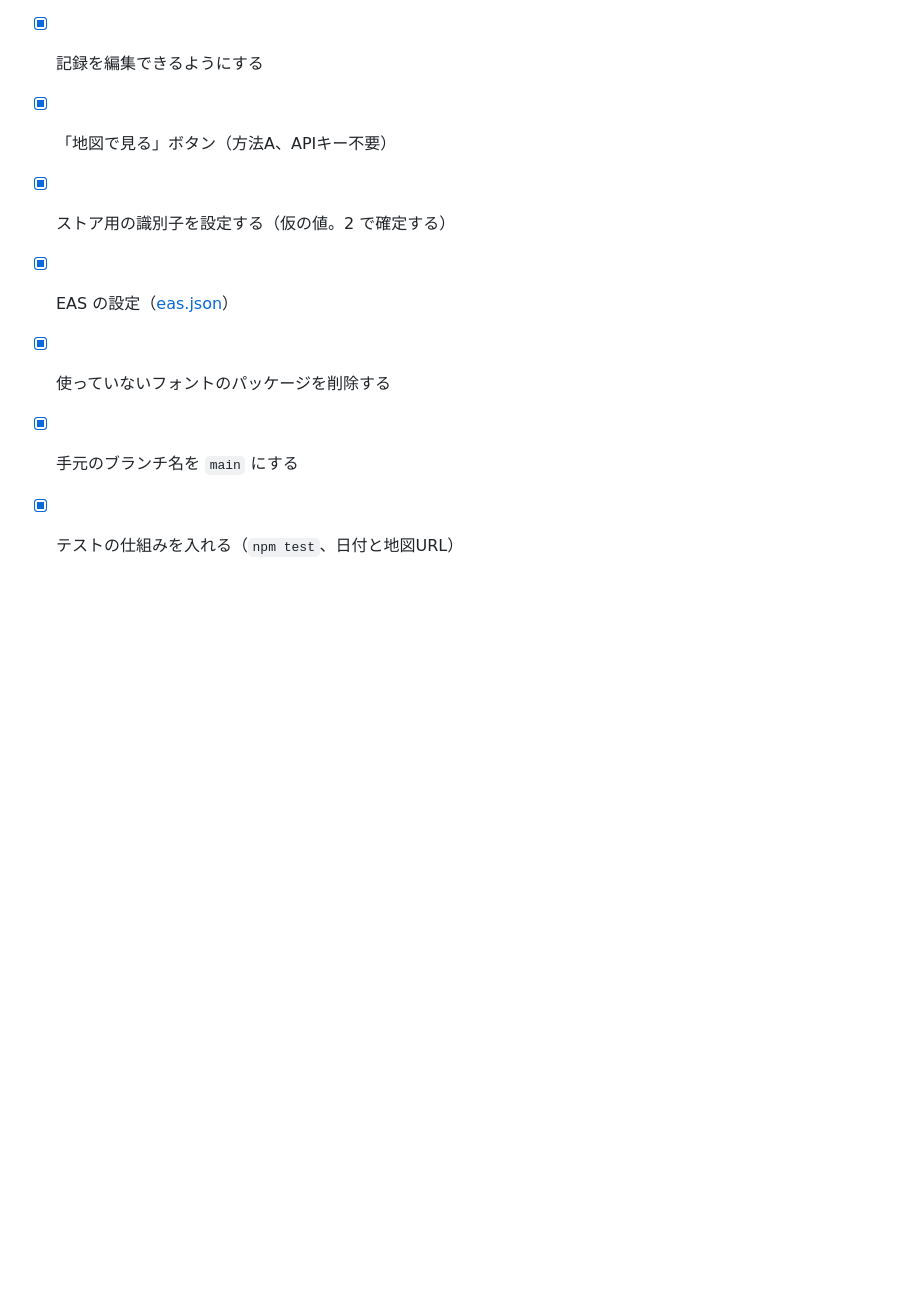
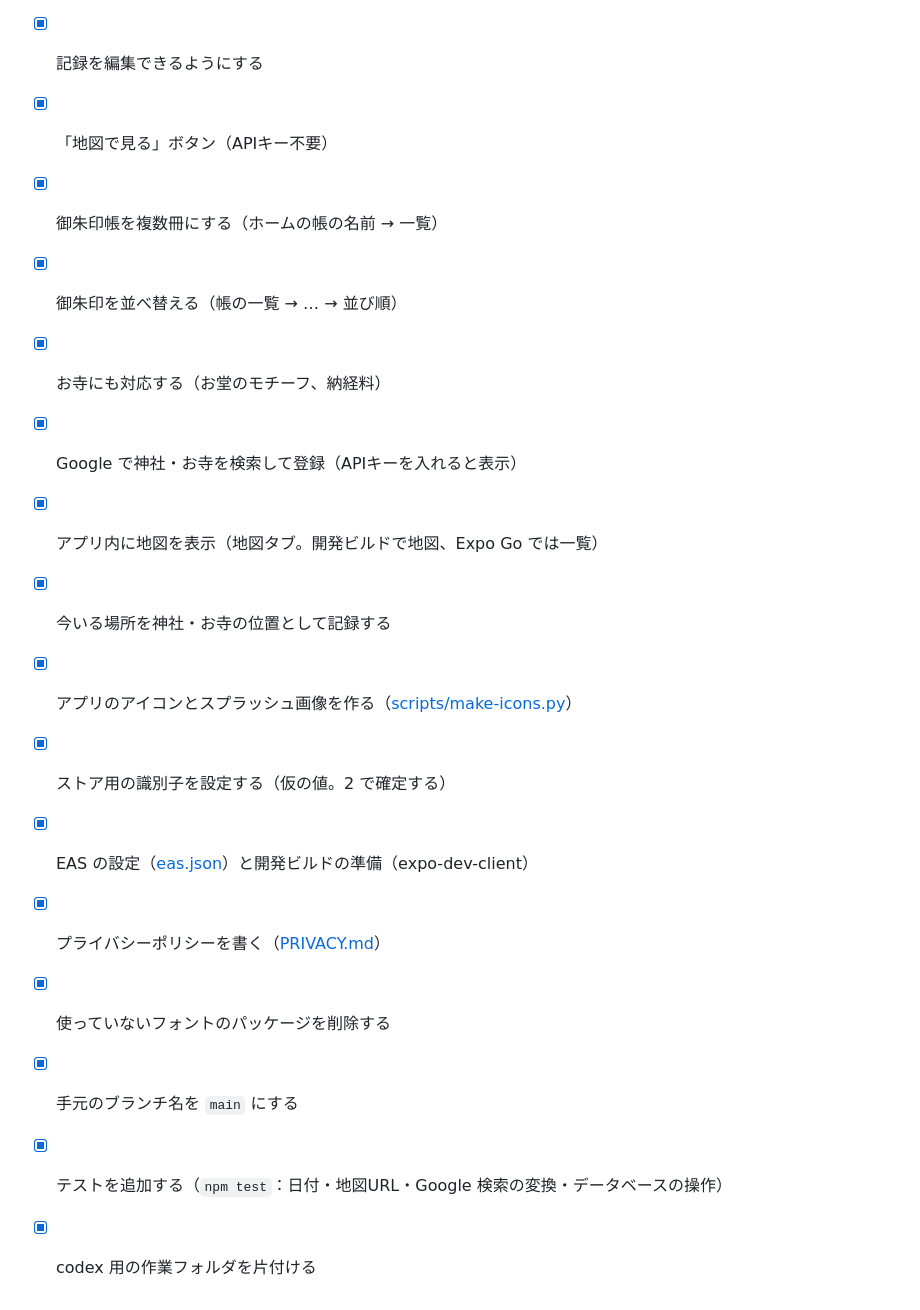
Before and after one commit to koheip/goshuin-app, a Markdown page: TODO.md, the part around one of its changes. Rendered like a GitHub page; blank space fills up the shorter version.

```diff
--- a/TODO.md
+++ b/TODO.md
@@ -44,9 +44,18 @@
 - [x] 検索欄の色の変更漏れを直す
 - [x] データのバックアップ機能を作る（ホーム右上 → バックアップ）
 - [x] 記録を編集できるようにする
-- [x] 「地図で見る」ボタン（方法A、APIキー不要）
+- [x] 「地図で見る」ボタン（APIキー不要）
+- [x] 御朱印帳を複数冊にする（ホームの帳の名前 → 一覧）
+- [x] 御朱印を並べ替える（帳の一覧 → … → 並び順）
+- [x] お寺にも対応する（お堂のモチーフ、納経料）
+- [x] Google で神社・お寺を検索して登録（APIキーを入れると表示）
+- [x] アプリ内に地図を表示（地図タブ。開発ビルドで地図、Expo Go では一覧）
+- [x] 今いる場所を神社・お寺の位置として記録する
+- [x] アプリのアイコンとスプラッシュ画像を作る（[scripts/make-icons.py](scripts/make-icons.py)）
 - [x] ストア用の識別子を設定する（仮の値。2 で確定する）
-- [x] EAS の設定（[eas.json](eas.json)）
+- [x] EAS の設定（[eas.json](eas.json)）と開発ビルドの準備（expo-dev-client）
+- [x] プライバシーポリシーを書く（[PRIVACY.md](PRIVACY.md)）
 - [x] 使っていないフォントのパッケージを削除する
 - [x] 手元のブランチ名を `main` にする
-- [x] テストの仕組みを入れる（`npm test`、日付と地図URL）
+- [x] テストを追加する（`npm test`：日付・地図URL・Google 検索の変換・データベースの操作）
+- [x] codex 用の作業フォルダを片付ける
```
Also changed, not shown: other parts of TODO.md (+28 -28 lines).
